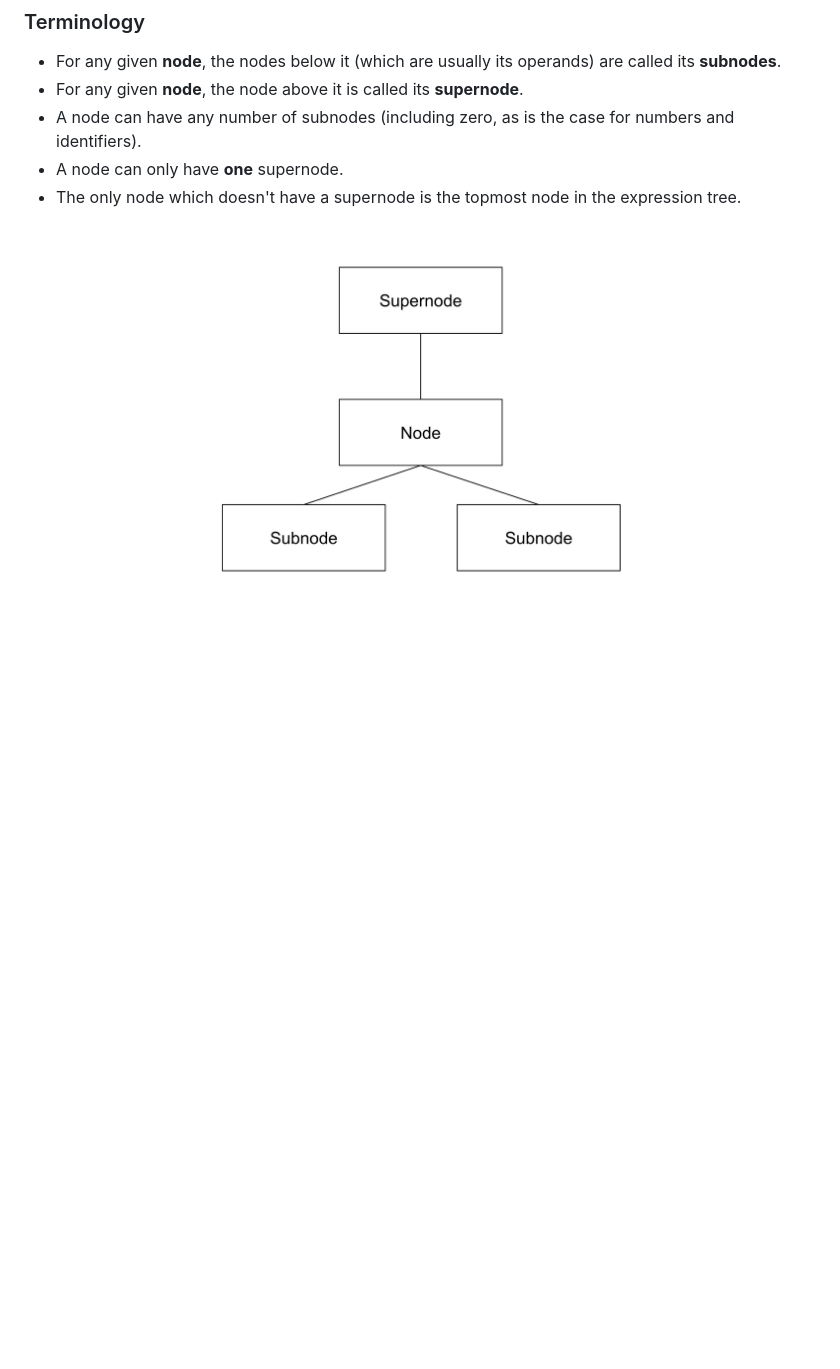
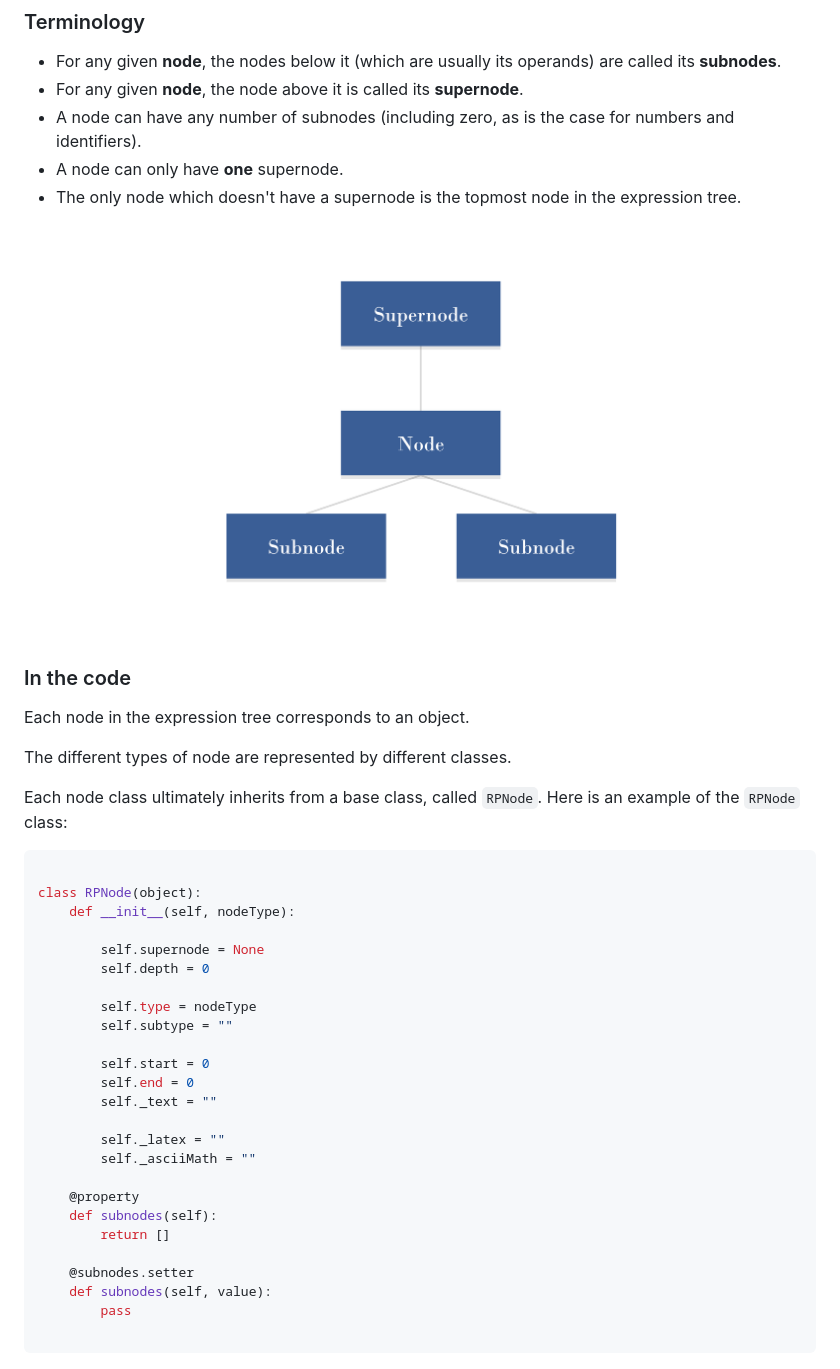
Before and after one commit to BM345/ResponseParsingPython, a Markdown page: documentation/index.md, the part around the change. Drawn GitHub-style; pictures changed too: documentation/node-terminology.png; blank space fills up the shorter version.

Commit message:
Added more about expression trees

````diff
--- a/documentation/index.md
+++ b/documentation/index.md
@@ -55,3 +55,39 @@ In conclusion ...
 - The only node which doesn't have a supernode is the topmost node in the expression tree.
 
 ![](node-terminology.png)
+
+### In the code
+
+Each node in the expression tree corresponds to an object.
+
+The different types of node are represented by different classes.
+
+Each node class ultimately inherits from a base class, called `RPNode`. Here is an example of the `RPNode` class:
+
+```python
+
+class RPNode(object):
+    def __init__(self, nodeType):
+
+        self.supernode = None
+        self.depth = 0
+
+        self.type = nodeType
+        self.subtype = ""
+
+        self.start = 0
+        self.end = 0
+        self._text = ""
+
+        self._latex = ""
+        self._asciiMath = ""
+
+    @property
+    def subnodes(self):
+        return []
+
+    @subnodes.setter
+    def subnodes(self, value):
+        pass
+
+```
````
